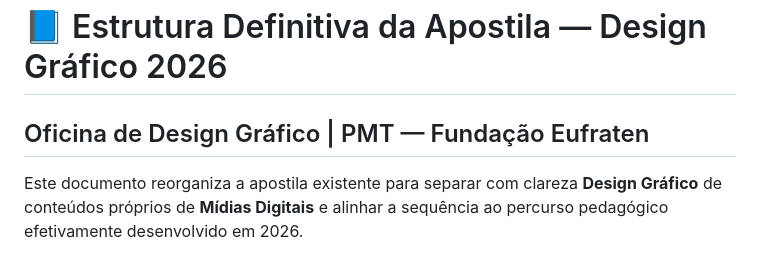
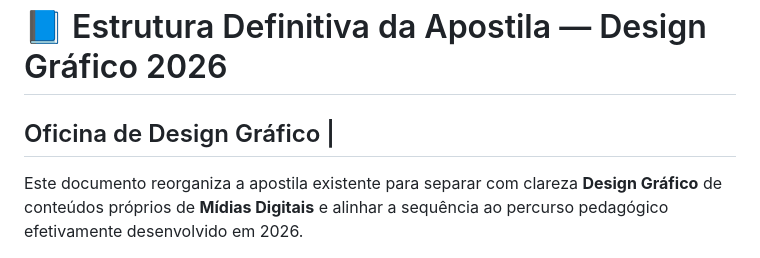
Before and after one commit to sayjinblackbelt/26_Design_Grafico, a Markdown page: docs/ESTRUTURA_DEFINITIVA_APOSTILA_DESIGN_GRAFICO_2026.md, the part around the change. Drawn GitHub-style.

Commit message:
sanitize: remove institutional and educator identification

```diff
--- a/docs/ESTRUTURA_DEFINITIVA_APOSTILA_DESIGN_GRAFICO_2026.md
+++ b/docs/ESTRUTURA_DEFINITIVA_APOSTILA_DESIGN_GRAFICO_2026.md
@@ -1,7 +1,6 @@
 # 📘 Estrutura Definitiva da Apostila — Design Gráfico 2026
 
-## Oficina de Design Gráfico | PMT — Fundação Eufraten
-
+## Oficina de Design Gráfico |
 Este documento reorganiza a apostila existente para separar com clareza **Design Gráfico** de conteúdos próprios de **Mídias Digitais** e alinhar a sequência ao percurso pedagógico efetivamente desenvolvido em 2026.
 
 ## 🎯 Critério de organização
```
